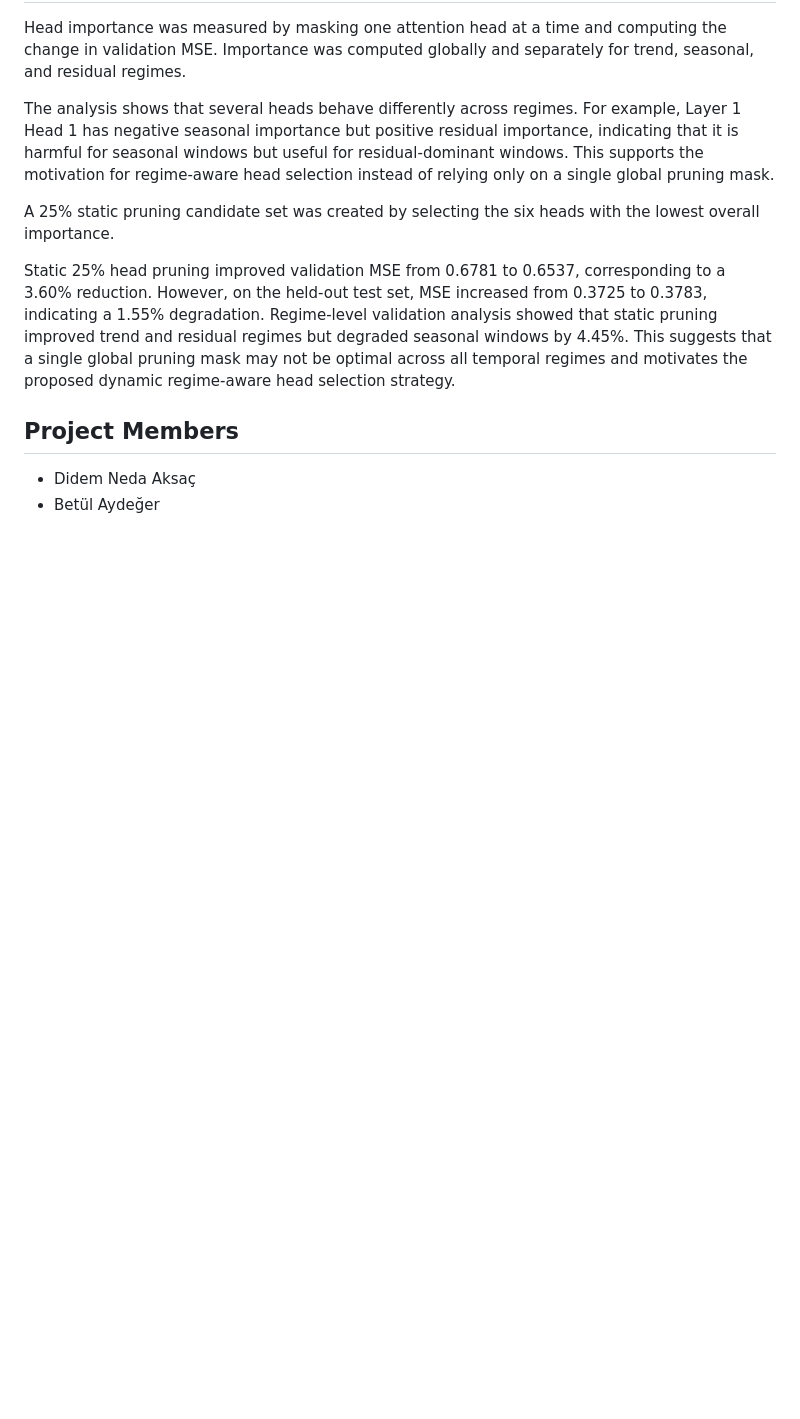
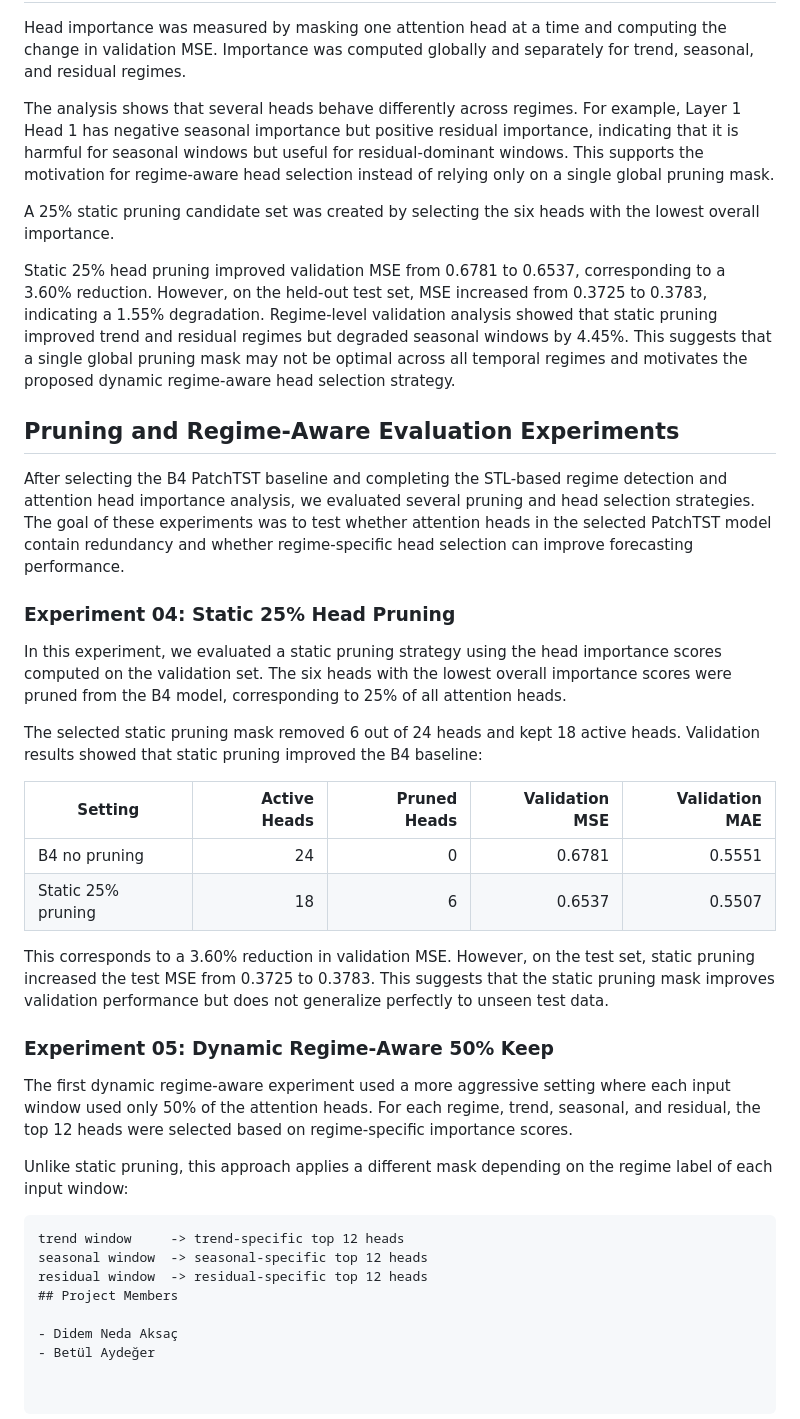
Before and after one commit to didemneda/regime-aware-head-pruning, a Markdown page: README.md, the part around the change. GitHub-like rendering; blank space fills up the shorter version.

Commit message:
Update README with pruning and evaluation experiment details
Added sections on pruning and regime-aware evaluation experiments, detailing static and dynamic pruning strategies and their effects on validation and test MSE.

````diff
--- a/README.md
+++ b/README.md
@@ -52,6 +52,34 @@ The analysis shows that several heads behave differently across regimes. For exa
 A 25% static pruning candidate set was created by selecting the six heads with the lowest overall importance.
 
 Static 25% head pruning improved validation MSE from 0.6781 to 0.6537, corresponding to a 3.60% reduction. However, on the held-out test set, MSE increased from 0.3725 to 0.3783, indicating a 1.55% degradation. Regime-level validation analysis showed that static pruning improved trend and residual regimes but degraded seasonal windows by 4.45%. This suggests that a single global pruning mask may not be optimal across all temporal regimes and motivates the proposed dynamic regime-aware head selection strategy.
+
+## Pruning and Regime-Aware Evaluation Experiments
+
+After selecting the B4 PatchTST baseline and completing the STL-based regime detection and attention head importance analysis, we evaluated several pruning and head selection strategies. The goal of these experiments was to test whether attention heads in the selected PatchTST model contain redundancy and whether regime-specific head selection can improve forecasting performance.
+
+### Experiment 04: Static 25% Head Pruning
+
+In this experiment, we evaluated a static pruning strategy using the head importance scores computed on the validation set. The six heads with the lowest overall importance scores were pruned from the B4 model, corresponding to 25% of all attention heads.
+
+The selected static pruning mask removed 6 out of 24 heads and kept 18 active heads. Validation results showed that static pruning improved the B4 baseline:
+
+| Setting | Active Heads | Pruned Heads | Validation MSE | Validation MAE |
+|---|---:|---:|---:|---:|
+| B4 no pruning | 24 | 0 | 0.6781 | 0.5551 |
+| Static 25% pruning | 18 | 6 | 0.6537 | 0.5507 |
+
+This corresponds to a 3.60% reduction in validation MSE. However, on the test set, static pruning increased the test MSE from 0.3725 to 0.3783. This suggests that the static pruning mask improves validation performance but does not generalize perfectly to unseen test data.
+
+### Experiment 05: Dynamic Regime-Aware 50% Keep
+
+The first dynamic regime-aware experiment used a more aggressive setting where each input window used only 50% of the attention heads. For each regime, trend, seasonal, and residual, the top 12 heads were selected based on regime-specific importance scores.
+
+Unlike static pruning, this approach applies a different mask depending on the regime label of each input window:
+
+```text
+trend window     -> trend-specific top 12 heads
+seasonal window  -> seasonal-specific top 12 heads
+residual window  -> residual-specific top 12 heads
 ## Project Members
 
 - Didem Neda Aksaç
````
